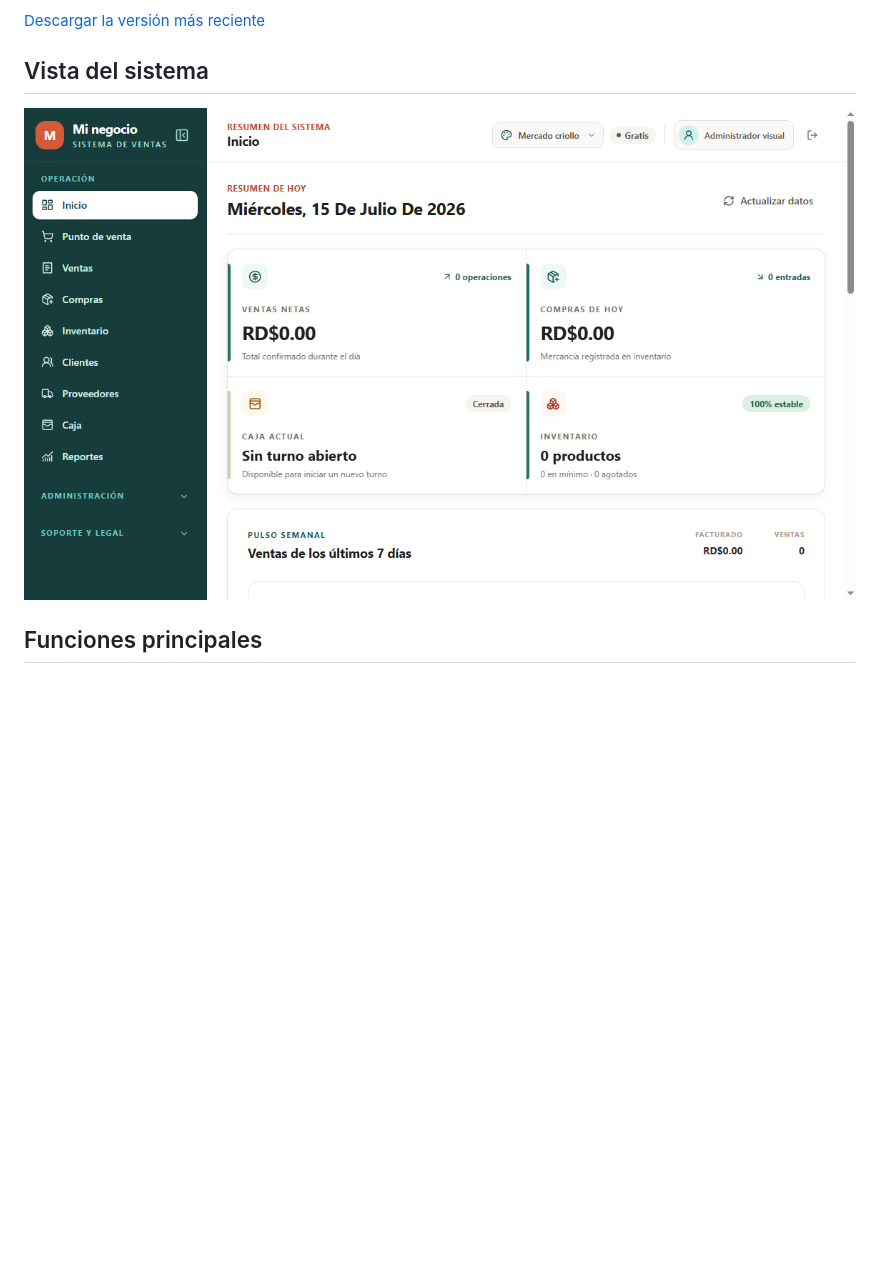
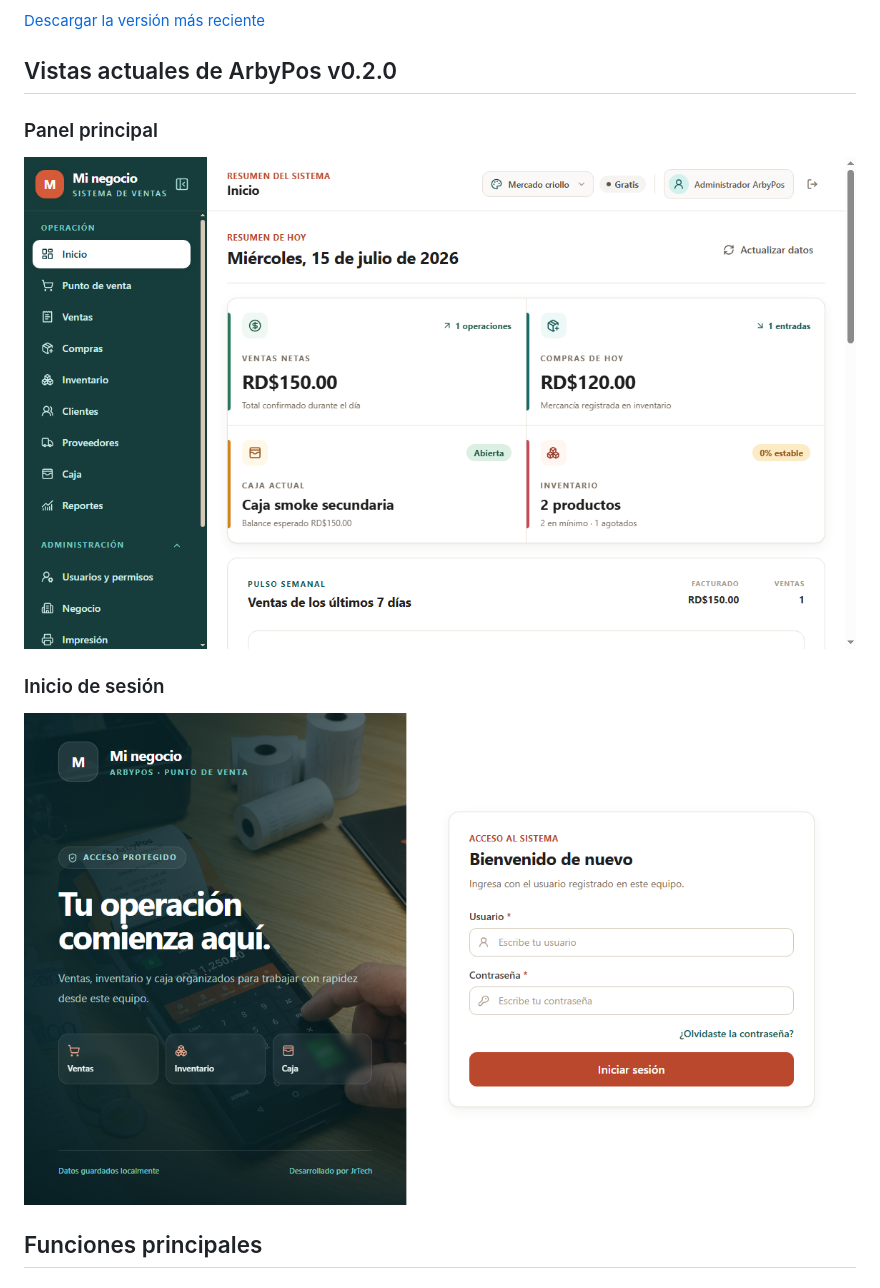
Before and after one commit to elx19/ArbyPos-Releases, a Markdown page: README.md, the part around the change. Rendered like a GitHub page; pictures changed too: assets/arbypos-dashboard-v020.png (added), assets/arbypos-dashboard.png (deleted), assets/arbypos-login-v020.png (added); blank space fills up the shorter version.

Commit message:
docs: reemplazar capturas por ArbyPos v0.2.0

```diff
--- a/README.md
+++ b/README.md
@@ -11,9 +11,15 @@ no está disponible.
 
 [Descargar la versión más reciente](https://github.com/elx19/ArbyPos-Releases/releases/latest)
 
-## Vista del sistema
+## Vistas actuales de ArbyPos v0.2.0
 
-![Panel principal de ArbyPos](assets/arbypos-dashboard.png)
+### Panel principal
+
+![Panel principal de ArbyPos v0.2.0](assets/arbypos-dashboard-v020.png)
+
+### Inicio de sesión
+
+![Inicio de sesión de ArbyPos v0.2.0](assets/arbypos-login-v020.png)
 
 ## Funciones principales
 
```
